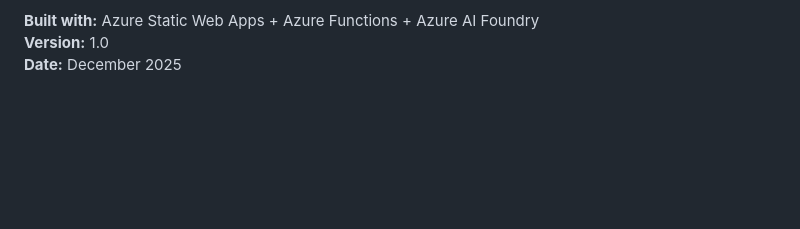
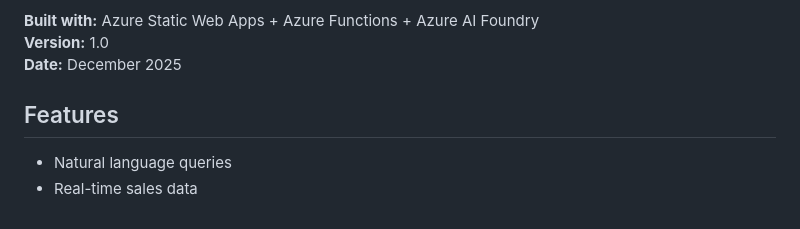
Before and after one commit to gabayev/suave-sales-analytics, a Markdown page: README.md, the part around the change. Drawn GitHub-style; blank space fills up the shorter version.

```diff
--- a/README.md
+++ b/README.md
@@ -291,3 +291,6 @@ Questions? Issues? Check:
 **Built with:** Azure Static Web Apps + Azure Functions + Azure AI Foundry
 **Version:** 1.0
 **Date:** December 2025
+## Features
+   - Natural language queries
+   - Real-time sales data
```
